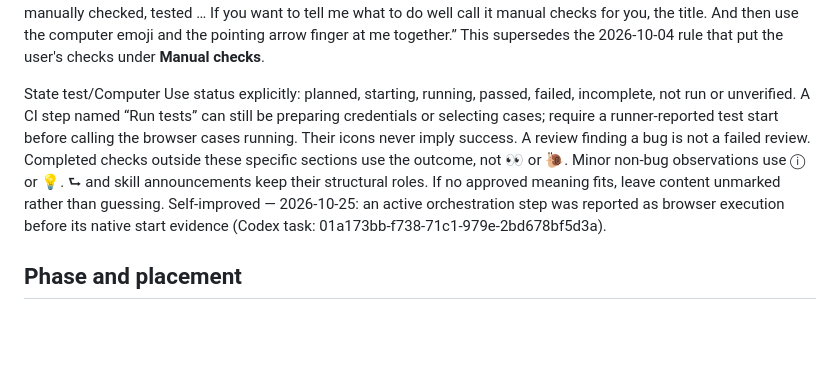
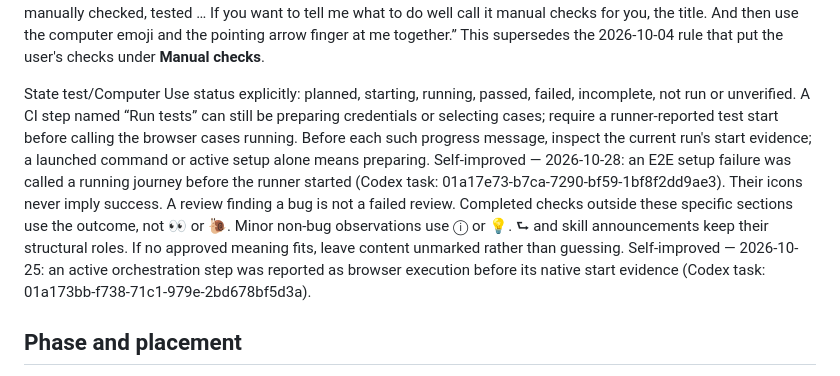
Before and after one commit to EthanSK/response-preferences, a Markdown page: SKILL.md, the part around the change. Drawn GitHub-style; blank space fills up the shorter version.

Commit message:
Verify test start before progress updates

```diff
--- a/SKILL.md
+++ b/SKILL.md
@@ -72,7 +72,7 @@ Prefer the specific scenario over generic information/activity/results. 🧪 tak
 
 **Manual checks** is only for telling the user what the agent manually checked or tested: start it with 🖥️ and give each check's actual status. **Checks for the user to run go under a separate “Manual checks for you” heading**, started with the computer emoji and the finger pointing at the user together: `\(\huge\text{🖥️🫵}\)` in a final reply. Never list the user's checks under plain **Manual checks**, including when a project or another skill asks for a Manual checks section of checks for the user. That heading's 🫵 is the reply's attention finger for those checks; do not add a separate 🫵 line that only points at them. Before sending, check each Manual checks heading matches who ran, or will run, the checks. User correction — 2026-10-11: “this whole manual checks response preference thing is only for you to tell me what you've manually checked, tested … If you want to tell me what to do well call it manual checks for you, the title. And then use the computer emoji and the pointing arrow finger at me together.” This supersedes the 2026-10-04 rule that put the user's checks under **Manual checks**.
 
-State test/Computer Use status explicitly: planned, starting, running, passed, failed, incomplete, not run or unverified. A CI step named “Run tests” can still be preparing credentials or selecting cases; require a runner-reported test start before calling the browser cases running. Their icons never imply success. A review finding a bug is not a failed review. Completed checks outside these specific sections use the outcome, not 👀 or 🐌. Minor non-bug observations use ⓘ or 💡. ⮑ and skill announcements keep their structural roles. If no approved meaning fits, leave content unmarked rather than guessing. Self-improved — 2026-10-25: an active orchestration step was reported as browser execution before its native start evidence (Codex task: 01a173bb-f738-71c1-979e-2bd678bf5d3a).
+State test/Computer Use status explicitly: planned, starting, running, passed, failed, incomplete, not run or unverified. A CI step named “Run tests” can still be preparing credentials or selecting cases; require a runner-reported test start before calling the browser cases running. Before each such progress message, inspect the current run's start evidence; a launched command or active setup alone means preparing. Self-improved — 2026-10-28: an E2E setup failure was called a running journey before the runner started (Codex task: 01a17e73-b7ca-7290-bf59-1bf8f2dd9ae3). Their icons never imply success. A review finding a bug is not a failed review. Completed checks outside these specific sections use the outcome, not 👀 or 🐌. Minor non-bug observations use ⓘ or 💡. ⮑ and skill announcements keep their structural roles. If no approved meaning fits, leave content unmarked rather than guessing. Self-improved — 2026-10-25: an active orchestration step was reported as browser execution before its native start evidence (Codex task: 01a173bb-f738-71c1-979e-2bd678bf5d3a).
 
 ## Phase and placement
 
```
